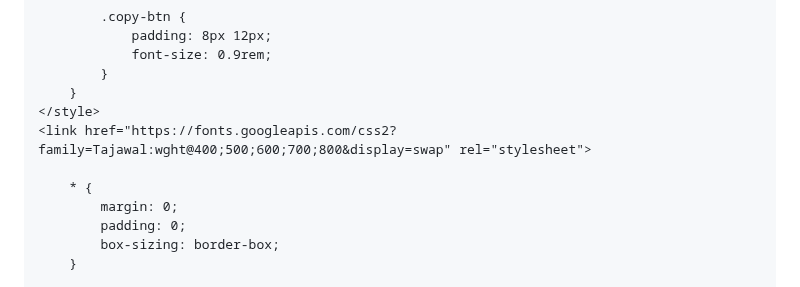
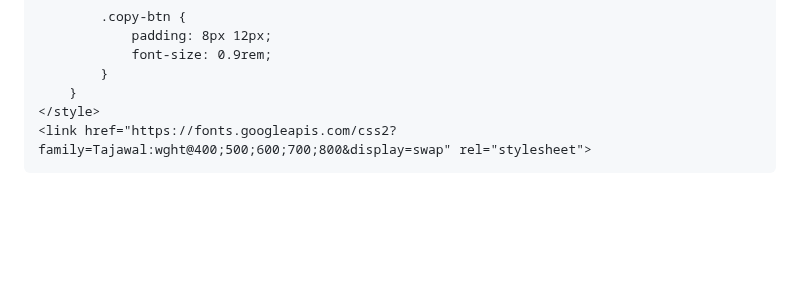
Before and after one commit to alimahmoud001/Syriaisdt, a Markdown page: README.md, the part around one of its changes. Drawn GitHub-style; blank space fills up the shorter version.

```diff
--- a/README.md
+++ b/README.md
@@ -467,9 +467,4 @@
     </style>
     <link href="https://fonts.googleapis.com/css2?family=Tajawal:wght@400;500;600;700;800&display=swap" rel="stylesheet">
 
-        * {
-            margin: 0;
-            padding: 0;
-            box-sizing: border-box;
-        }
 
```
Also changed, not shown: other parts of README.md (+0 -147 lines).
